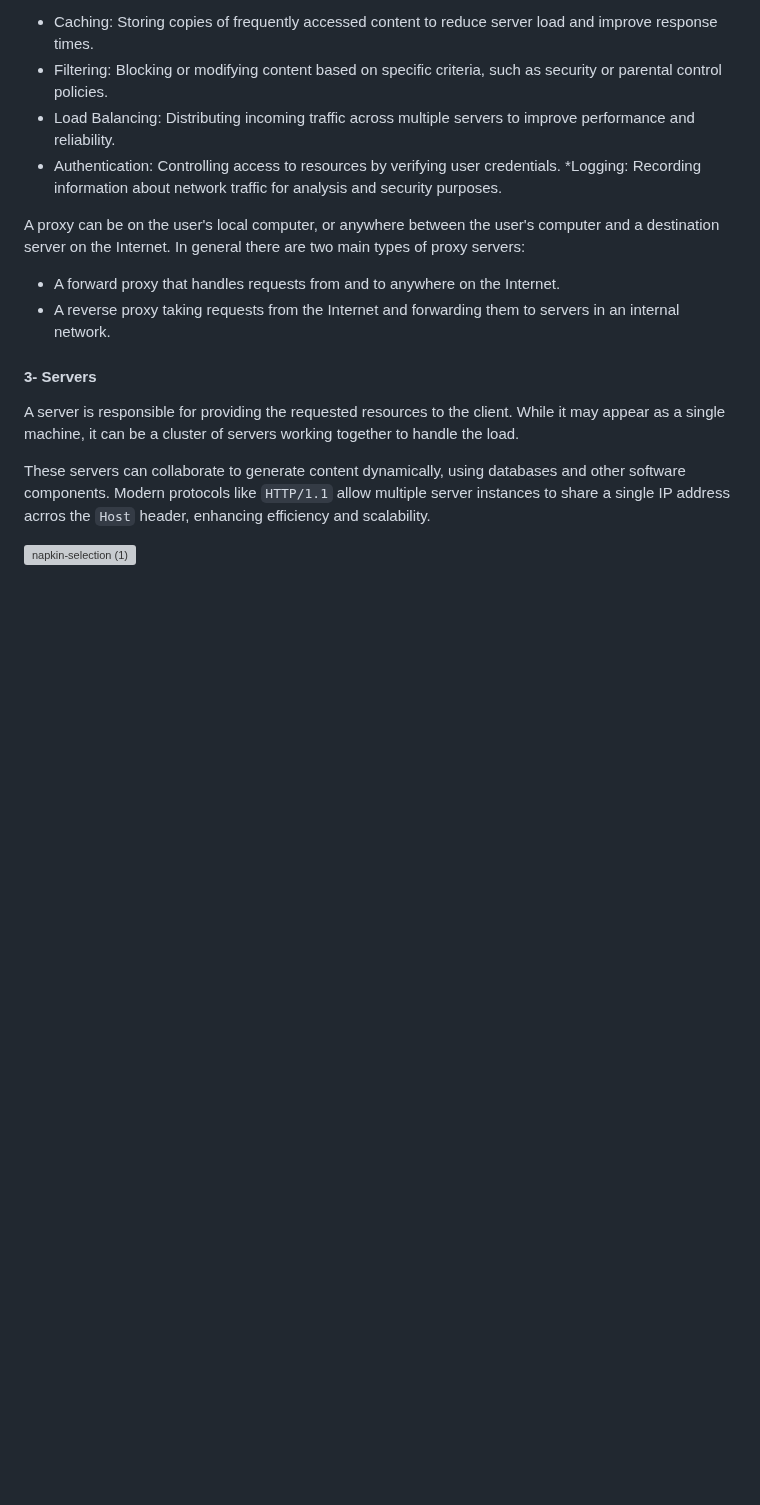
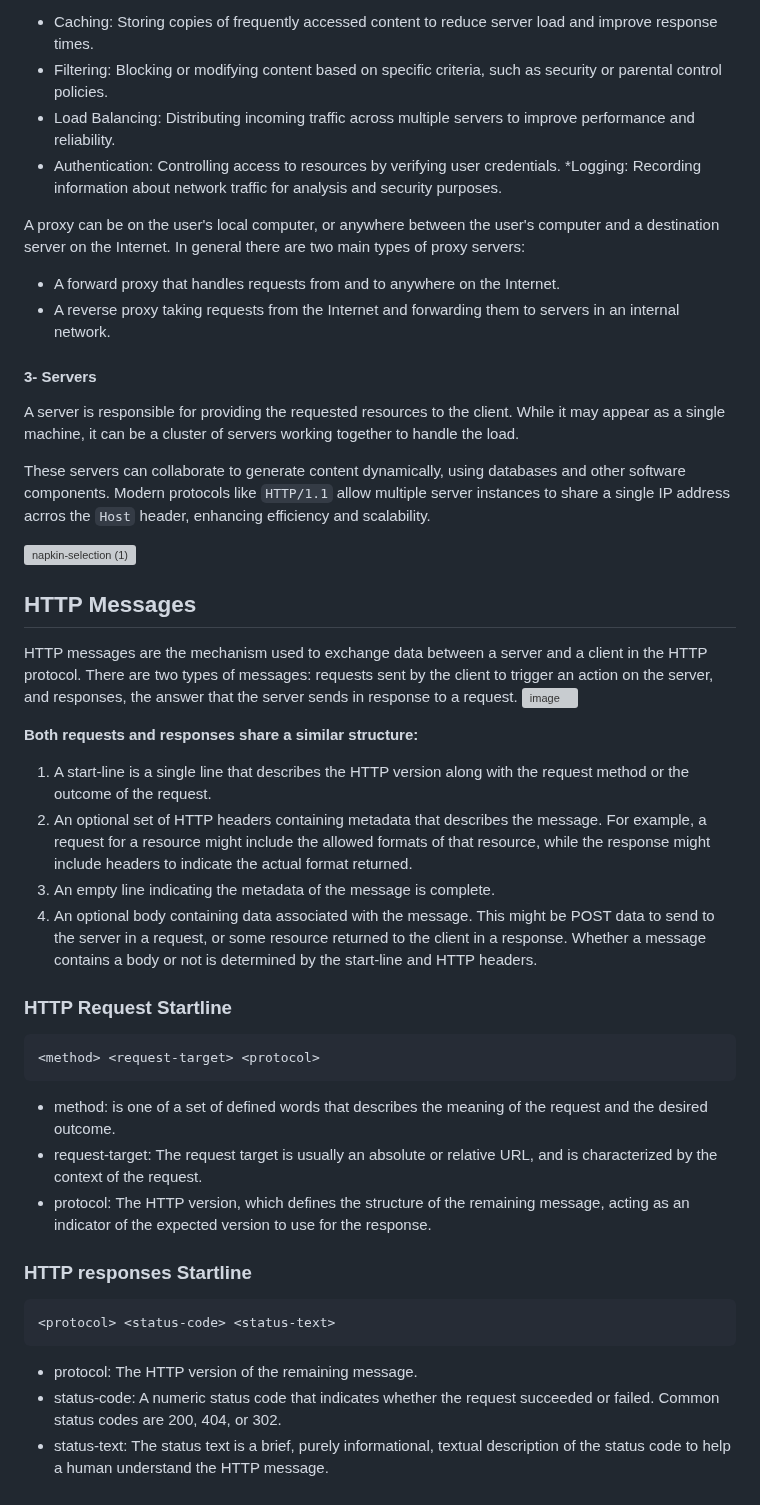
Before and after one commit to MohamedBadr552002/Simple_HTTP_Server, a Markdown page: README.md, the part around the change. GitHub-like rendering; blank space fills up the shorter version; grey boxes are pictures that could not be loaded.

````diff
--- a/README.md
+++ b/README.md
@@ -35,3 +35,33 @@ A server is responsible for providing the requested resources to the client. Whi
 These servers can collaborate to generate content dynamically, using databases and other software components. Modern protocols like `HTTP/1.1` allow multiple server instances to share a single IP address acrros  the `Host` header, enhancing efficiency and scalability.
 
 ![napkin-selection (1)](https://github.com/user-attachments/assets/bf60db6b-d235-4677-b860-42c9a7a695e5)
+
+
+## HTTP Messages
+HTTP messages are the mechanism used to exchange data between a server and a client in the HTTP protocol. There are two types of messages: requests sent by the client to trigger an action on the server, and responses, the answer that the server sends in response to a request.
+![image](https://github.com/user-attachments/assets/499825e2-41e7-4eb8-acce-15b0be25f8cc)
+
+
+**Both requests and responses share a similar structure:**
+
+1) A start-line is a single line that describes the HTTP version along with the request method or the outcome of the request.
+2) An optional set of HTTP headers containing metadata that describes the message. For example, a request for a resource might include the allowed formats of that resource, while the response might include headers to indicate the actual format returned.
+3) An empty line indicating the metadata of the message is complete.
+4) An optional body containing data associated with the message. This might be POST data to send to the server in a request, or some resource returned to the client in a response. Whether a message contains a body or not is determined by the start-line and HTTP headers.
+
+### HTTP Request Startline
+```http
+<method> <request-target> <protocol>
+```
+* method: is one of a set of defined words that describes the meaning of the request and the desired outcome.
+* request-target: The request target is usually an absolute or relative URL, and is characterized by the context of the request.
+* protocol: The HTTP version, which defines the structure of the remaining message, acting as an indicator of the expected version to use for the response.
+
+### HTTP responses Startline
+```http
+<protocol> <status-code> <status-text>
+```
+
+* protocol: The HTTP version of the remaining message.
+* status-code: A numeric status code that indicates whether the request succeeded or failed. Common status codes are 200, 404, or 302.
+* status-text: The status text is a brief, purely informational, textual description of the status code to help a human understand the HTTP message.
````
